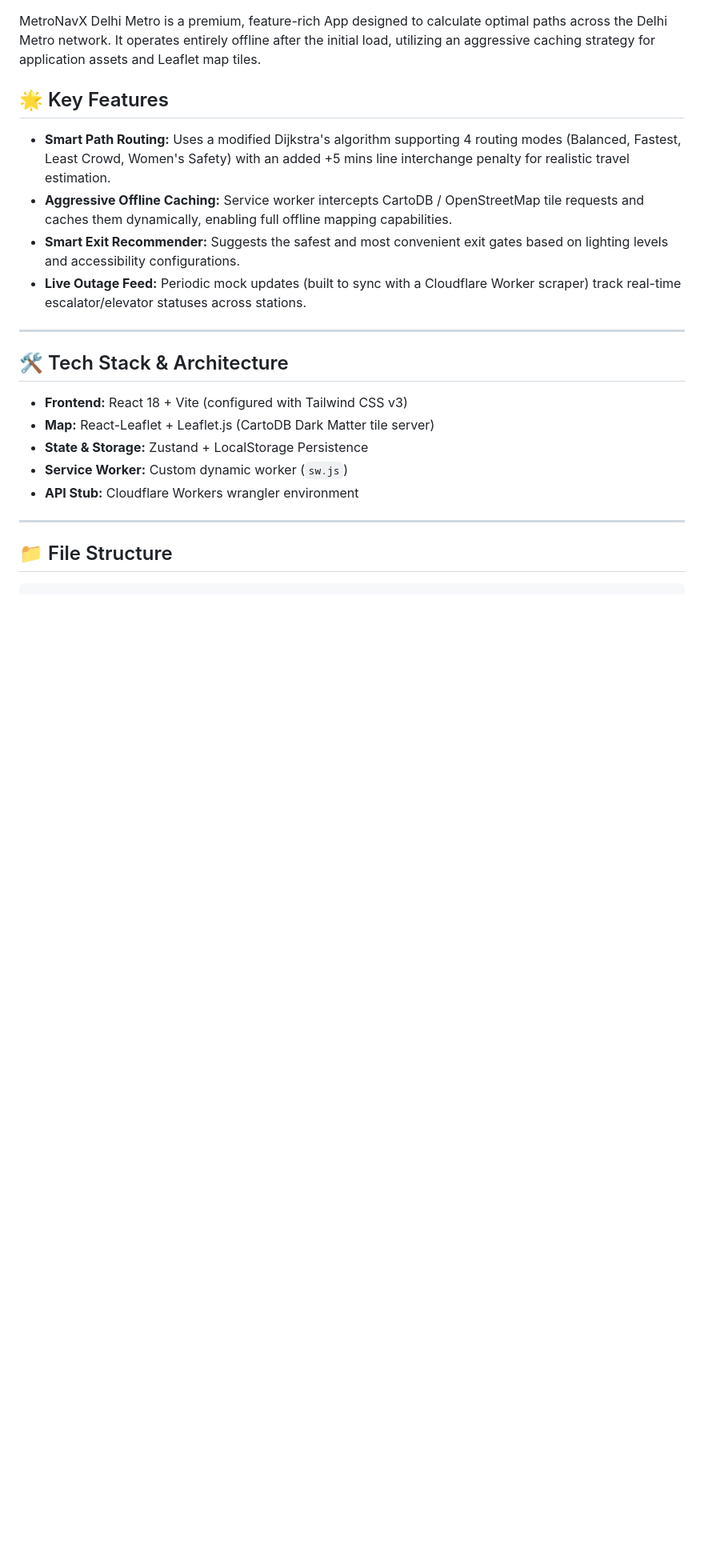
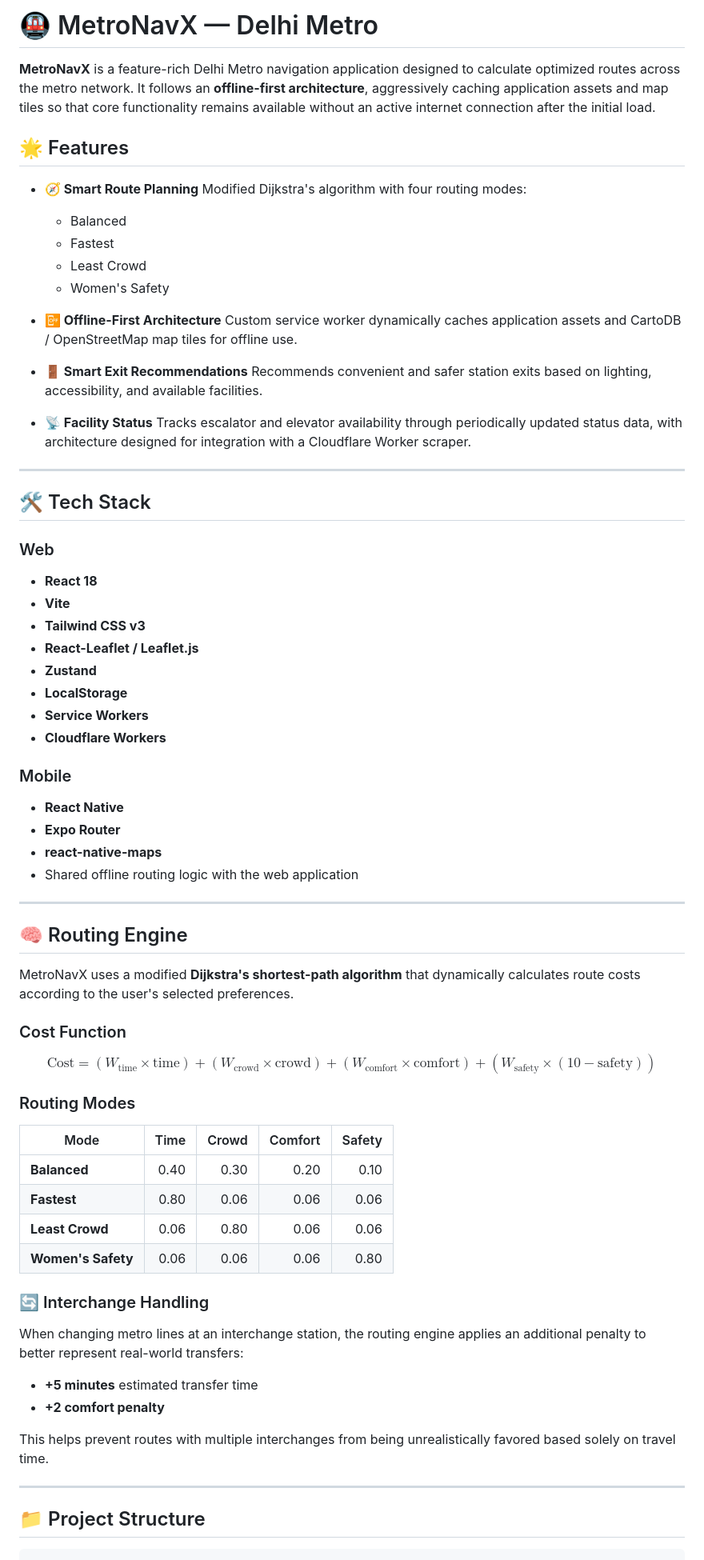
Before and after one commit to kaunaamir/MetroNavX, a Markdown page: README.md, the part around one of its changes. Shown at 80% size. GitHub-like rendering; blank space fills up the shorter version.

````diff
--- a/README.md
+++ b/README.md
@@ -1,25 +1,85 @@
+# 🚇 MetroNavX — Delhi Metro
 
+**MetroNavX** is a feature-rich Delhi Metro navigation application designed to calculate optimized routes across the metro network. It follows an **offline-first architecture**, aggressively caching application assets and map tiles so that core functionality remains available without an active internet connection after the initial load.
 
-MetroNavX Delhi Metro is a premium, feature-rich App designed to calculate optimal paths across the Delhi Metro network. It operates entirely offline after the initial load, utilizing an aggressive caching strategy for application assets and Leaflet map tiles.
+## 🌟 Features
 
+* **🧭 Smart Route Planning**
+  Modified Dijkstra's algorithm with four routing modes:
 
-## 🌟 Key Features
-- **Smart Path Routing:** Uses a modified Dijkstra's algorithm supporting 4 routing modes (Balanced, Fastest, Least Crowd, Women's Safety) with an added +5 mins line interchange penalty for realistic travel estimation.
-- **Aggressive Offline Caching:** Service worker intercepts CartoDB / OpenStreetMap tile requests and caches them dynamically, enabling full offline mapping capabilities.
-- **Smart Exit Recommender:** Suggests the safest and most convenient exit gates based on lighting levels and accessibility configurations.
-- **Live Outage Feed:** Periodic mock updates (built to sync with a Cloudflare Worker scraper) track real-time escalator/elevator statuses across stations.
+  * Balanced
+  * Fastest
+  * Least Crowd
+  * Women's Safety
+
+* **📴 Offline-First Architecture**
+  Custom service worker dynamically caches application assets and CartoDB / OpenStreetMap map tiles for offline use.
+
+* **🚪 Smart Exit Recommendations**
+  Recommends convenient and safer station exits based on lighting, accessibility, and available facilities.
+
+* **📡 Facility Status**
+  Tracks escalator and elevator availability through periodically updated status data, with architecture designed for integration with a Cloudflare Worker scraper.
 
 ---
 
-## 🛠️ Tech Stack & Architecture
-- **Frontend:** React 18 + Vite (configured with Tailwind CSS v3)
-- **Map:** React-Leaflet + Leaflet.js (CartoDB Dark Matter tile server)
-- **State & Storage:** Zustand + LocalStorage Persistence
-- **Service Worker:** Custom dynamic worker (`sw.js`)
-- **API Stub:** Cloudflare Workers wrangler environment
+## 🛠️ Tech Stack
+
+### Web
+
+* **React 18**
+* **Vite**
+* **Tailwind CSS v3**
+* **React-Leaflet / Leaflet.js**
+* **Zustand**
+* **LocalStorage**
+* **Service Workers**
+* **Cloudflare Workers**
+
+### Mobile
+
+* **React Native**
+* **Expo Router**
+* **react-native-maps**
+* Shared offline routing logic with the web application
 
 ---
 
-## 📁 File Structure
-```
+## 🧠 Routing Engine
+
+MetroNavX uses a modified **Dijkstra's shortest-path algorithm** that dynamically calculates route costs according to the user's selected preferences.
+
+### Cost Function
+
+$$
+\text{Cost} =
+(W_{\text{time}} \times \text{time}) +
+(W_{\text{crowd}} \times \text{crowd}) +
+(W_{\text{comfort}} \times \text{comfort}) +
+(W_{\text{safety}} \times (10-\text{safety}))
+$$
+
+### Routing Modes
+
+| Mode               | Time | Crowd | Comfort | Safety |
+| ------------------ | ---: | ----: | ------: | -----: |
+| **Balanced**       | 0.40 |  0.30 |    0.20 |   0.10 |
+| **Fastest**        | 0.80 |  0.06 |    0.06 |   0.06 |
+| **Least Crowd**    | 0.06 |  0.80 |    0.06 |   0.06 |
+| **Women's Safety** | 0.06 |  0.06 |    0.06 |   0.80 |
+
+### 🔄 Interchange Handling
+
+When changing metro lines at an interchange station, the routing engine applies an additional penalty to better represent real-world transfers:
+
+* **+5 minutes** estimated transfer time
+* **+2 comfort penalty**
+
+This helps prevent routes with multiple interchanges from being unrealistically favored based solely on travel time.
+
+---
+
+## 📁 Project Structure
+
+```text
 ├── public/
````
Also changed, not shown: other parts of README.md (+114 -62 lines).
